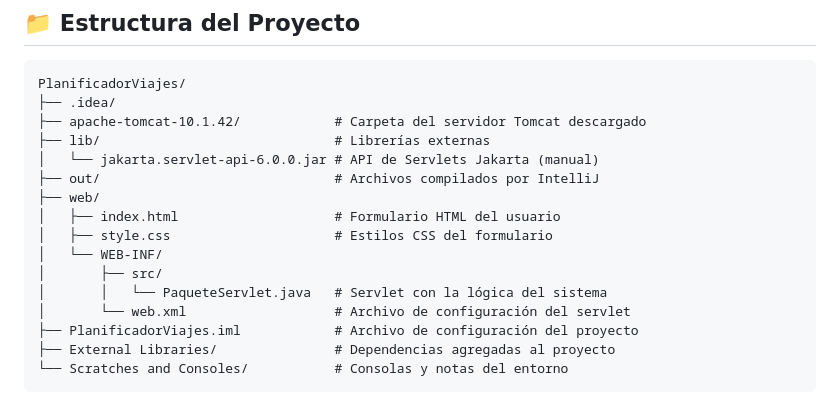
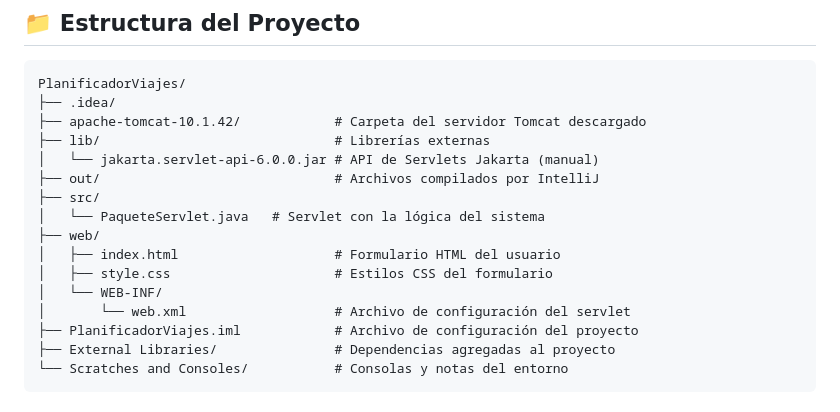
Before and after one commit to Mariana-Marin/Planificacion-de-viajes-turisticos, a Markdown page: README.md, the part around the change. GitHub-like rendering.

```diff
--- a/README.md
+++ b/README.md
@@ -15,12 +15,12 @@ PlanificadorViajes/
 ├── lib/                              # Librerías externas
 │   └── jakarta.servlet-api-6.0.0.jar # API de Servlets Jakarta (manual)
 ├── out/                              # Archivos compilados por IntelliJ
+├── src/
+│   └── PaqueteServlet.java   # Servlet con la lógica del sistema
 ├── web/
 │   ├── index.html                    # Formulario HTML del usuario
 │   ├── style.css                     # Estilos CSS del formulario
 │   └── WEB-INF/
-│       ├── src/
-│       │   └── PaqueteServlet.java   # Servlet con la lógica del sistema
 │       └── web.xml                   # Archivo de configuración del servlet
 ├── PlanificadorViajes.iml            # Archivo de configuración del proyecto
 ├── External Libraries/               # Dependencias agregadas al proyecto
```
